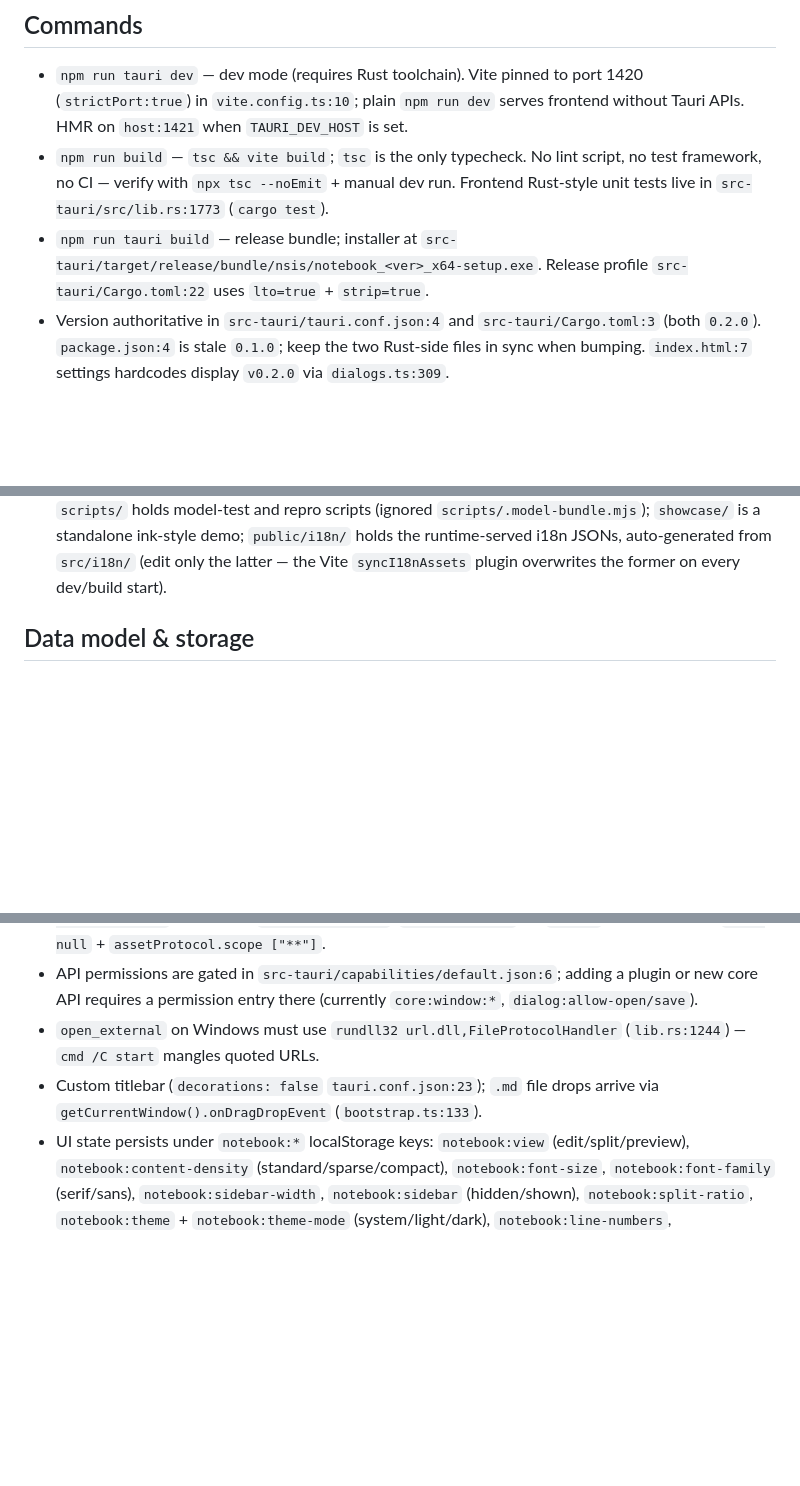
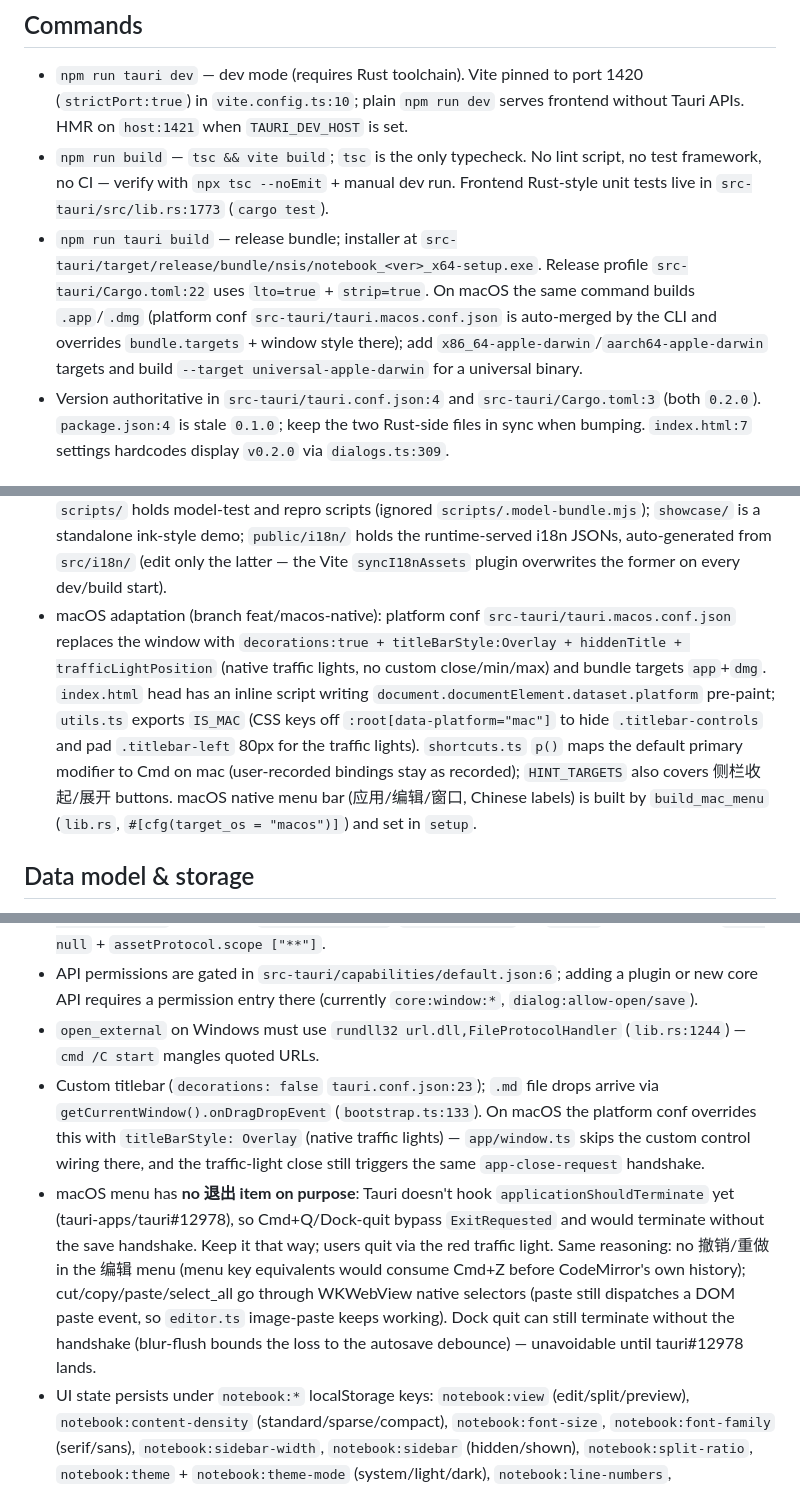
Before and after one commit to YlLVTECH/Annal, a Markdown page: AGENTS.md, 3 parts joined by grey strips. Drawn GitHub-style; blank space fills up the shorter version.

Commit message:
docs: AGENTS.md 补充 macOS 适配说明与 mac 侧校验限制

```diff
--- a/AGENTS.md
+++ b/AGENTS.md
@@ -6,7 +6,7 @@ Tauri 2 desktop note app: Rust backend (`src-tauri/`) + vanilla TypeScript front
 
 - `npm run tauri dev` — dev mode (requires Rust toolchain). Vite pinned to port 1420 (`strictPort:true`) in `vite.config.ts:10`; plain `npm run dev` serves frontend without Tauri APIs. HMR on `host:1421` when `TAURI_DEV_HOST` is set.
 - `npm run build` — `tsc && vite build`; `tsc` is the only typecheck. No lint script, no test framework, no CI — verify with `npx tsc --noEmit` + manual dev run. Frontend Rust-style unit tests live in `src-tauri/src/lib.rs:1773` (`cargo test`).
-- `npm run tauri build` — release bundle; installer at `src-tauri/target/release/bundle/nsis/notebook_<ver>_x64-setup.exe`. Release profile `src-tauri/Cargo.toml:22` uses `lto=true` + `strip=true`.
+- `npm run tauri build` — release bundle; installer at `src-tauri/target/release/bundle/nsis/notebook_<ver>_x64-setup.exe`. Release profile `src-tauri/Cargo.toml:22` uses `lto=true` + `strip=true`. On macOS the same command builds `.app`/`.dmg` (platform conf `src-tauri/tauri.macos.conf.json` is auto-merged by the CLI and overrides `bundle.targets` + window style there); add `x86_64-apple-darwin`/`aarch64-apple-darwin` targets and build `--target universal-apple-darwin` for a universal binary.
 - Version authoritative in `src-tauri/tauri.conf.json:4` and `src-tauri/Cargo.toml:3` (both `0.2.0`). `package.json:4` is stale `0.1.0`; keep the two Rust-side files in sync when bumping. `index.html:7` settings hardcodes display `v0.2.0` via `dialogs.ts:309`.
 
 ## Architecture
@@ -24,6 +24,7 @@ Tauri 2 desktop note app: Rust backend (`src-tauri/`) + vanilla TypeScript front
   - Utils/types: `types.ts` (`NoteMeta`/`NoteVersion`/`Source`/`ViewMode`/`ContentDensity`), `utils.ts` (`MD_EXT_RE`/`IMAGE_EXT_RE`, `LIST_PAGE_SIZE=10`, `SIDEBAR_*`, `SPLIT_RATIO_*`)
   - App coordinators: `app/save.ts` (adaptive debounce 300–4000ms + serial `saveTail` queue, `editRevision` guard), `app/notes.ts` (`selectSource` generation guard, `refreshNotes`, batch `delete_selected_notes`/`export_notes`/`save_file_as_note`), `app/fileSync.ts` (`watch_note_dirs` diff + `fs-notes-changed` event, `sync_fs_state` merged poll), `app/settings.ts` (`applySettings` → theme/view/fontSize/fontFamily/contentDensity/sidebarWidth/autosave/lineNumbers), `app/window.ts` (custom titlebar, blur/pagehide `flush_index`, `app-close-request` handshake), `app/theme.ts`, `app/contextMenu.ts`
 - Auxiliary directories: `benchmark/` holds performance artifacts, scenarios, and `PERFORMANCE.md`; `scripts/` holds model-test and repro scripts (ignored `scripts/.model-bundle.mjs`); `showcase/` is a standalone ink-style demo; `public/i18n/` holds the runtime-served i18n JSONs, auto-generated from `src/i18n/` (edit only the latter — the Vite `syncI18nAssets` plugin overwrites the former on every dev/build start).
+- macOS adaptation (branch feat/macos-native): platform conf `src-tauri/tauri.macos.conf.json` replaces the window with `decorations:true + titleBarStyle:Overlay + hiddenTitle + trafficLightPosition` (native traffic lights, no custom close/min/max) and bundle targets `app`+`dmg`. `index.html` head has an inline script writing `document.documentElement.dataset.platform` pre-paint; `utils.ts` exports `IS_MAC` (CSS keys off `:root[data-platform="mac"]` to hide `.titlebar-controls` and pad `.titlebar-left` 80px for the traffic lights). `shortcuts.ts` `p()` maps the default primary modifier to Cmd on mac (user-recorded bindings stay as recorded); `HINT_TARGETS` also covers 侧栏收起/展开 buttons. macOS native menu bar (应用/编辑/窗口, Chinese labels) is built by `build_mac_menu` (`lib.rs`, `#[cfg(target_os = "macos")]`) and set in `setup`.
 
 ## Data model & storage
 
@@ -62,7 +63,8 @@ Tauri 2 desktop note app: Rust backend (`src-tauri/`) + vanilla TypeScript front
 - `withGlobalTauri: false` (`tauri.conf.json:9`) — always `import { invoke } from "@tauri-apps/api/core"`; there is no `window.__TAURI__`. `convertFileSrc` for `asset:` images relies on `csp: null` + `assetProtocol.scope ["**"]`.
 - API permissions are gated in `src-tauri/capabilities/default.json:6`; adding a plugin or new core API requires a permission entry there (currently `core:window:*`, `dialog:allow-open/save`).
 - `open_external` on Windows must use `rundll32 url.dll,FileProtocolHandler` (`lib.rs:1244`) — `cmd /C start` mangles quoted URLs.
-- Custom titlebar (`decorations: false` `tauri.conf.json:23`); `.md` file drops arrive via `getCurrentWindow().onDragDropEvent` (`bootstrap.ts:133`).
+- Custom titlebar (`decorations: false` `tauri.conf.json:23`); `.md` file drops arrive via `getCurrentWindow().onDragDropEvent` (`bootstrap.ts:133`). On macOS the platform conf overrides this with `titleBarStyle: Overlay` (native traffic lights) — `app/window.ts` skips the custom control wiring there, and the traffic-light close still triggers the same `app-close-request` handshake.
+- macOS menu has **no 退出 item on purpose**: Tauri doesn't hook `applicationShouldTerminate` yet (tauri-apps/tauri#12978), so Cmd+Q/Dock-quit bypass `ExitRequested` and would terminate without the save handshake. Keep it that way; users quit via the red traffic light. Same reasoning: no 撤销/重做 in the 编辑 menu (menu key equivalents would consume Cmd+Z before CodeMirror's own history); cut/copy/paste/select_all go through WKWebView native selectors (paste still dispatches a DOM paste event, so `editor.ts` image-paste keeps working). Dock quit can still terminate without the handshake (blur-flush bounds the loss to the autosave debounce) — unavoidable until tauri#12978 lands.
 - UI state persists under `notebook:*` localStorage keys: `notebook:view` (edit/split/preview), `notebook:content-density` (standard/sparse/compact), `notebook:font-size`, `notebook:font-family` (serif/sans), `notebook:sidebar-width`, `notebook:sidebar` (hidden/shown), `notebook:split-ratio`, `notebook:theme` + `notebook:theme-mode` (system/light/dark), `notebook:line-numbers`, `notebook:autosave` + `notebook:autosave-delay`, `notebook:list-page-size`, `notebook:table-opts`, `notebook:outline`, `notebook:locale`, `notebook:settings-category`, `notebook:shortcuts` (custom shortcut bindings JSON: `Record<CommandId, Binding[]>`, defaults used when key missing/corrupt). Focus mode was removed — do not reintroduce its key.
 - Preview external links require Ctrl/Cmd+click (`editor.ts:818` interceptor → `open_external`), otherwise default navigation is preserved.
 - Paste handling (`editor.ts:682`): URL over selection → Markdown link; image items → `save_pasted_image` → `![name](path)` insertion.
```
Also changed, not shown: other parts of AGENTS.md (+1 -0 lines).
